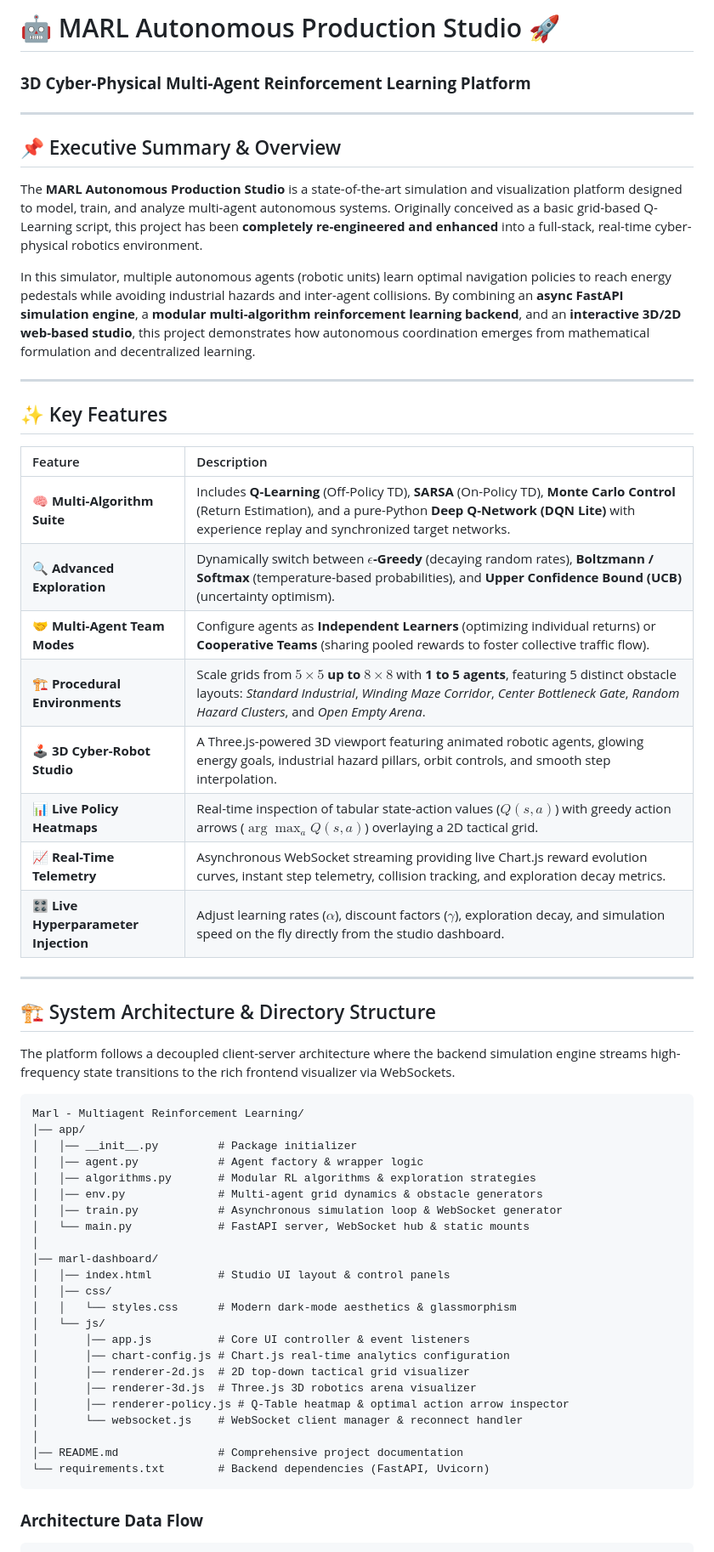
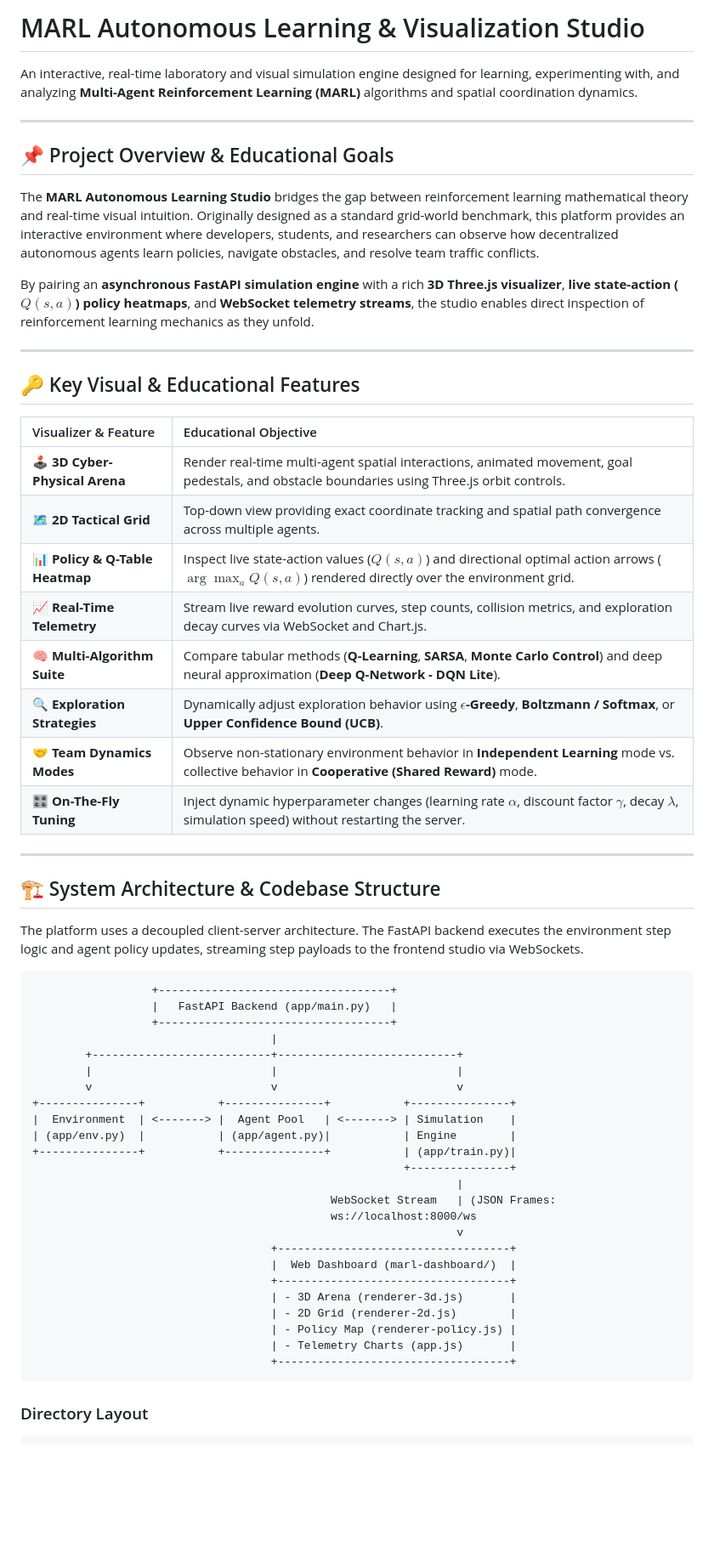
Before and after one commit to shriyanshkush/Multi-Agent-Reinforcement-Learning-Based-Autonomous-Navigation-System, a Markdown page: README.md, the part around one of its changes. Shown at 85% size. GitHub-like rendering; blank space fills up the shorter version.

Commit message:
rewrite project documentation to emphasize educational goals and architectural diagrams

````diff
--- a/README.md
+++ b/README.md
@@ -1,60 +1,63 @@
-# 🤖 MARL Autonomous Production Studio 🚀
-### **3D Cyber-Physical Multi-Agent Reinforcement Learning Platform**
+# MARL Autonomous Learning & Visualization Studio
+
+An interactive, real-time laboratory and visual simulation engine designed for learning, experimenting with, and analyzing **Multi-Agent Reinforcement Learning (MARL)** algorithms and spatial coordination dynamics.
 
 ---
 
-## 📌 Executive Summary & Overview
+## 📌 Project Overview & Educational Goals
 
-The **MARL Autonomous Production Studio** is a state-of-the-art simulation and visualization platform designed to model, train, and analyze multi-agent autonomous systems. Originally conceived as a basic grid-based Q-Learning script, this project has been **completely re-engineered and enhanced** into a full-stack, real-time cyber-physical robotics environment.
+The **MARL Autonomous Learning Studio** bridges the gap between reinforcement learning mathematical theory and real-time visual intuition. Originally designed as a standard grid-world benchmark, this platform provides an interactive environment where developers, students, and researchers can observe how decentralized autonomous agents learn policies, navigate obstacles, and resolve team traffic conflicts.
 
-In this simulator, multiple autonomous agents (robotic units) learn optimal navigation policies to reach energy pedestals while avoiding industrial hazards and inter-agent collisions. By combining an **async FastAPI simulation engine**, a **modular multi-algorithm reinforcement learning backend**, and an **interactive 3D/2D web-based studio**, this project demonstrates how autonomous coordination emerges from mathematical formulation and decentralized learning.
+By pairing an **asynchronous FastAPI simulation engine** with a rich **3D Three.js visualizer**, **live state-action ($Q(s,a)$) policy heatmaps**, and **WebSocket telemetry streams**, the studio enables direct inspection of reinforcement learning mechanics as they unfold.
 
 ---
 
-## ✨ Key Features
+## 🔑 Key Visual & Educational Features
 
-| Feature | Description |
+| Visualizer & Feature | Educational Objective |
 | :--- | :--- |
-| **🧠 Multi-Algorithm Suite** | Includes **Q-Learning** (Off-Policy TD), **SARSA** (On-Policy TD), **Monte Carlo Control** (Return Estimation), and a pure-Python **Deep Q-Network (DQN Lite)** with experience replay and synchronized target networks. |
-| **🔍 Advanced Exploration** | Dynamically switch between **$\epsilon$-Greedy** (decaying random rates), **Boltzmann / Softmax** (temperature-based probabilities), and **Upper Confidence Bound (UCB)** (uncertainty optimism). |
-| **🤝 Multi-Agent Team Modes** | Configure agents as **Independent Learners** (optimizing individual returns) or **Cooperative Teams** (sharing pooled rewards to foster collective traffic flow). |
-| **🏗️ Procedural Environments** | Scale grids from **$5\times5$ up to $8\times8$** with **1 to 5 agents**, featuring 5 distinct obstacle layouts: *Standard Industrial*, *Winding Maze Corridor*, *Center Bottleneck Gate*, *Random Hazard Clusters*, and *Open Empty Arena*. |
-| **🕹️ 3D Cyber-Robot Studio** | A Three.js-powered 3D viewport featuring animated robotic agents, glowing energy goals, industrial hazard pillars, orbit controls, and smooth step interpolation. |
-| **📊 Live Policy Heatmaps** | Real-time inspection of tabular state-action values ($Q(s,a)$) with greedy action arrows ($\arg\max_a Q(s,a)$) overlaying a 2D tactical grid. |
-| **📈 Real-Time Telemetry** | Asynchronous WebSocket streaming providing live Chart.js reward evolution curves, instant step telemetry, collision tracking, and exploration decay metrics. |
-| **🎛️ Live Hyperparameter Injection** | Adjust learning rates ($\alpha$), discount factors ($\gamma$), exploration decay, and simulation speed on the fly directly from the studio dashboard. |
+| **🕹️ 3D Cyber-Physical Arena** | Render real-time multi-agent spatial interactions, animated movement, goal pedestals, and obstacle boundaries using Three.js orbit controls. |
+| **🗺️ 2D Tactical Grid** | Top-down view providing exact coordinate tracking and spatial path convergence across multiple agents. |
+| **📊 Policy & Q-Table Heatmap** | Inspect live state-action values ($Q(s,a)$) and directional optimal action arrows ($\arg\max_a Q(s,a)$) rendered directly over the environment grid. |
+| **📈 Real-Time Telemetry** | Stream live reward evolution curves, step counts, collision metrics, and exploration decay curves via WebSocket and Chart.js. |
+| **🧠 Multi-Algorithm Suite** | Compare tabular methods (**Q-Learning**, **SARSA**, **Monte Carlo Control**) and deep neural approximation (**Deep Q-Network - DQN Lite**). |
+| **🔍 Exploration Strategies** | Dynamically adjust exploration behavior using **$\epsilon$-Greedy**, **Boltzmann / Softmax**, or **Upper Confidence Bound (UCB)**. |
+| **🤝 Team Dynamics Modes** | Observe non-stationary environment behavior in **Independent Learning** mode vs. collective behavior in **Cooperative (Shared Reward)** mode. |
+| **🎛️ On-The-Fly Tuning** | Inject dynamic hyperparameter changes (learning rate $\alpha$, discount factor $\gamma$, decay $\lambda$, simulation speed) without restarting the server. |
 
 ---
 
-## 🏗️ System Architecture & Directory Structure
+## 🏗️ System Architecture & Codebase Structure
 
-The platform follows a decoupled client-server architecture where the backend simulation engine streams high-frequency state transitions to the rich frontend visualizer via WebSockets.
+The platform uses a decoupled client-server architecture. The FastAPI backend executes the environment step logic and agent policy updates, streaming step payloads to the frontend studio via WebSockets.
 
 ```
-Marl - Multiagent Reinforcement Learning/
-│── app/
-│   │── __init__.py         # Package initializer
-│   │── agent.py            # Agent factory & wrapper logic
-│   │── algorithms.py       # Modular RL algorithms & exploration strategies
-│   │── env.py              # Multi-agent grid dynamics & obstacle generators
-│   │── train.py            # Asynchronous simulation loop & WebSocket generator
-│   └── main.py             # FastAPI server, WebSocket hub & static mounts
-│
-│── marl-dashboard/
-│   │── index.html          # Studio UI layout & control panels
-│   │── css/
-│   │   └── styles.css      # Modern dark-mode aesthetics & glassmorphism
-│   └── js/
-│       │── app.js          # Core UI controller & event listeners
-│       │── chart-config.js # Chart.js real-time analytics configuration
-│       │── renderer-2d.js  # 2D top-down tactical grid visualizer
-│       │── renderer-3d.js  # Three.js 3D robotics arena visualizer
-│       │── renderer-policy.js # Q-Table heatmap & optimal action arrow inspector
-│       └── websocket.js    # WebSocket client manager & reconnect handler
-│
-│── README.md               # Comprehensive project documentation
-└── requirements.txt        # Backend dependencies (FastAPI, Uvicorn)
+                  +-----------------------------------+
+                  |   FastAPI Backend (app/main.py)   |
+                  +-----------------------------------+
+                                    |
+        +---------------------------+---------------------------+
+        |                           |                           |
+        v                           v                           v
++---------------+           +---------------+           +---------------+
+|  Environment  | <-------> |  Agent Pool   | <-------> | Simulation    |
+| (app/env.py)  |           | (app/agent.py)|           | Engine        |
++---------------+           +---------------+           | (app/train.py)|
+                                                        +---------------+
+                                                                |
+                                             WebSocket Stream   | (JSON Frames:
+                                             ws://localhost:8000/ws
+                                                                v
+                                    +-----------------------------------+
+                                    |  Web Dashboard (marl-dashboard/)  |
+                                    +-----------------------------------+
+                                    | - 3D Arena (renderer-3d.js)       |
+                                    | - 2D Grid (renderer-2d.js)        |
+                                    | - Policy Map (renderer-policy.js) |
+                                    | - Telemetry Charts (app.js)       |
+                                    +-----------------------------------+
 ```
 
-### **Architecture Data Flow**
+### Directory Layout
+
 ```
````
Also changed, not shown: other parts of README.md (+155 -204 lines).
